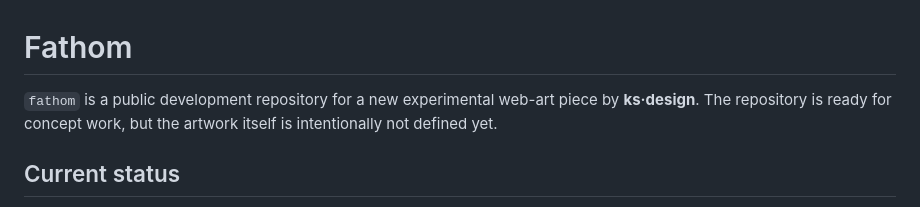
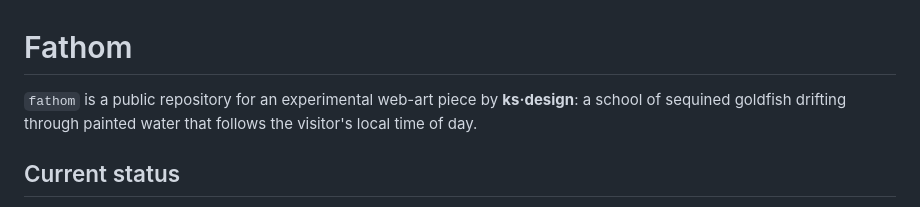
Before and after one commit to kiaquila/fathom, a Markdown page: README.md, the part around the change. Rendered like a GitHub page.

Commit message:
docs: describe the implemented artwork
Co-authored-by: OpenAI Codex <codex@openai.com>

```diff
--- a/README.md
+++ b/README.md
@@ -1,8 +1,8 @@
 # Fathom
 
-`fathom` is a public development repository for a new experimental web-art
-piece by **ks·design**. The repository is ready for concept work, but the
-artwork itself is intentionally not defined yet.
+`fathom` is a public repository for an experimental web-art piece by
+**ks·design**: a school of sequined goldfish drifting through painted water
+that follows the visitor's local time of day.
 
 ## Current status
 
```
